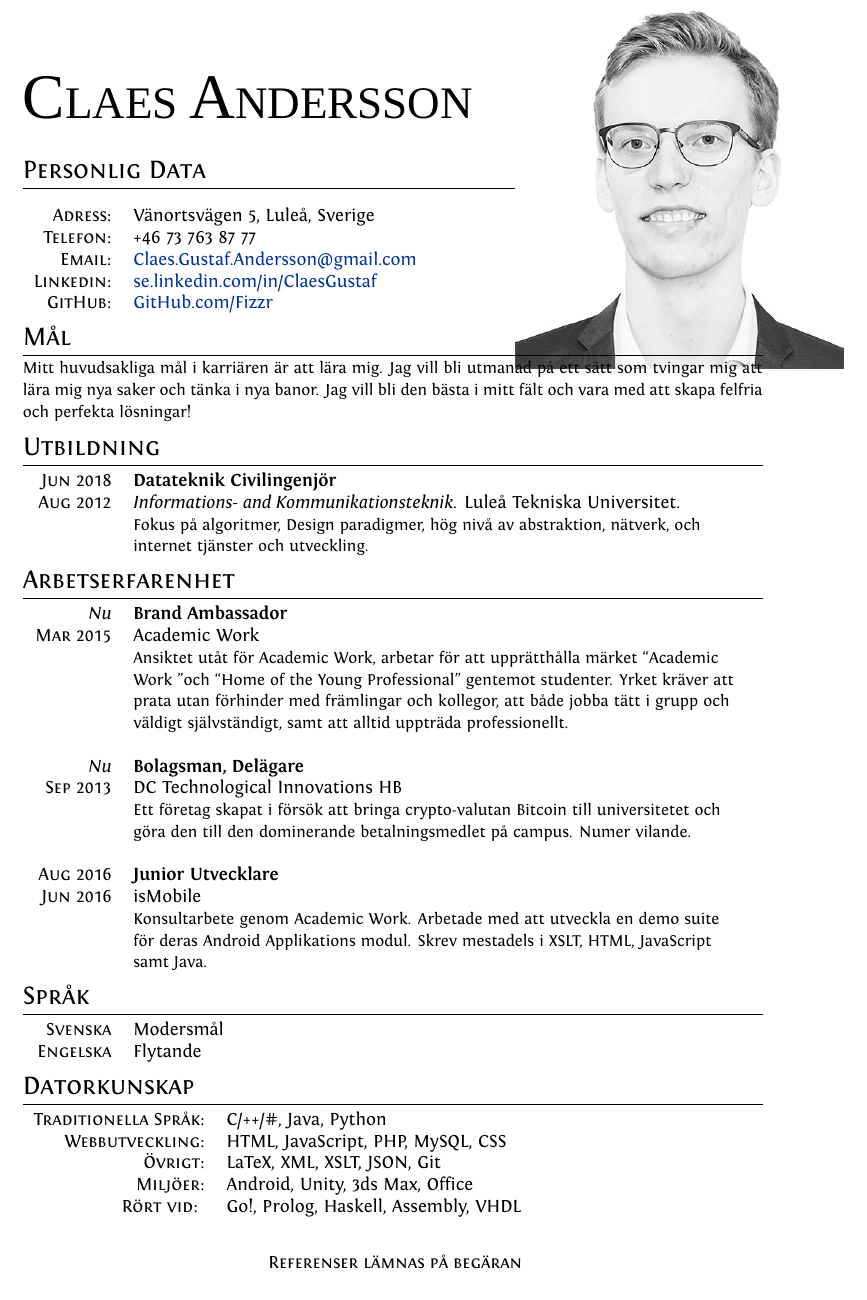
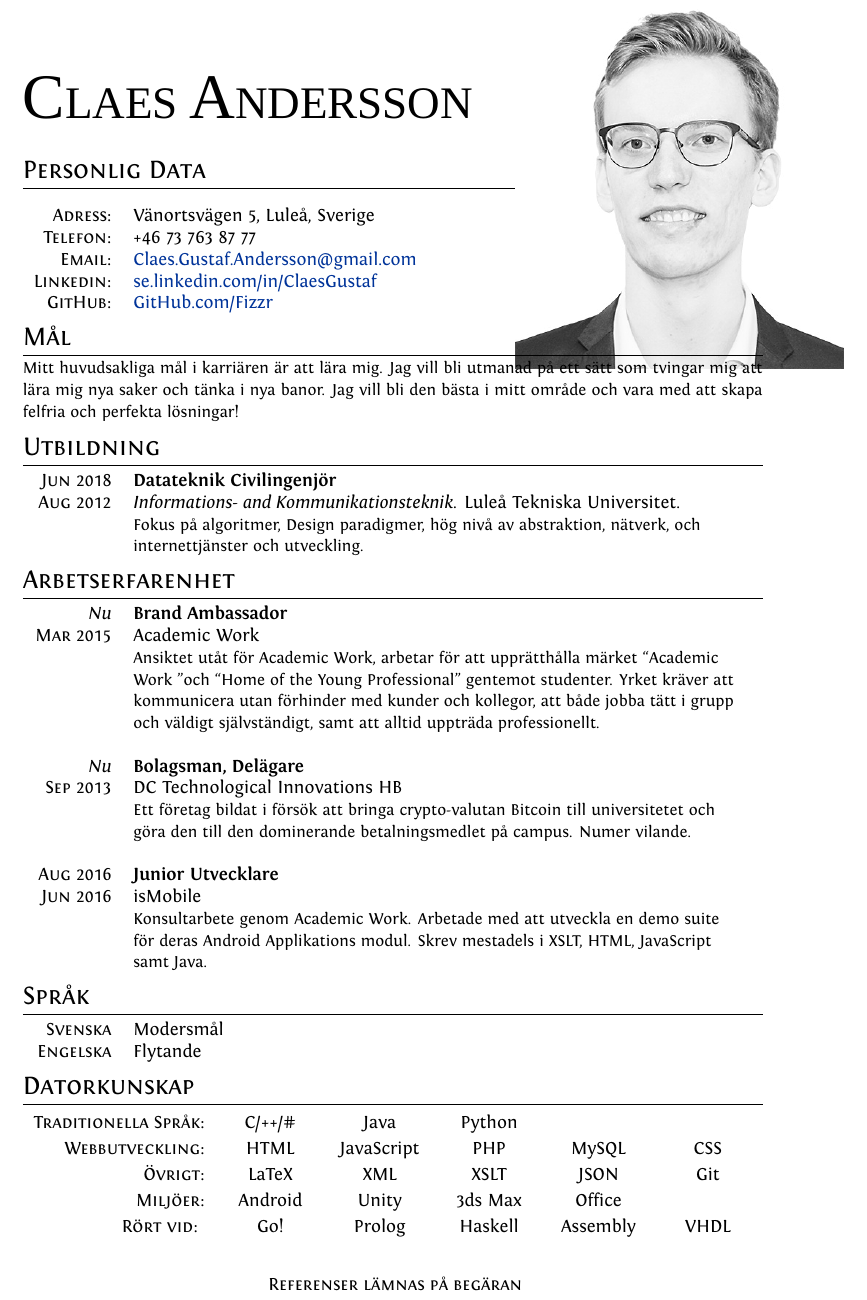
Before and after one commit to Fizzr/CV, a LaTeX document (Svenska.tex): part of the page, cut so that both start at the same text. Compiled offline with XeLaTeX; a missing font is replaced by an installed copy or a similar font.

Commit message:
Minor swedish improvments and tidier programming section

```diff
--- a/Svenska.tex
+++ b/Svenska.tex
@@ -26,7 +26,7 @@
 \newcolumntype{R}[1]{>{\raggedleft\let\newline\\\arraybackslash\hspace{0pt}}m{#1}}
 \newcolumntype{D}{>{\raggedleft\let\newline\\\arraybackslash\hspace{0pt}}m{1.51cm}}
 
-
+\usepackage{tabu}	%For distributing remaining tab space evenly
 
 %FONTS
 \defaultfontfeatures{Mapping=tex-text}
@@ -106,7 +106,7 @@ ItalicFont = Fontin-Italic.otf
 \end{tabular}
 
 \section{Mål}
-{\small Mitt huvudsakliga mål i karriären är att lära mig. Jag vill bli utmanad på ett sätt som tvingar mig att lära mig nya saker och tänka i nya banor. Jag vill bli den bästa i mitt fält och vara med att skapa felfria och perfekta lösningar!}
+{\small Mitt huvudsakliga mål i karriären är att lära mig. Jag vill bli utmanad på ett sätt som tvingar mig att lära mig nya saker och tänka i nya banor. Jag vill bli den bästa i mitt område och vara med att skapa felfria och perfekta lösningar!}
 %{\small The main goal in my career is to learn. I want to be challenged in a way that forces me to learn new things and think in new ways. I want to become the best in my field at what I do, and I want to be a part of creating flawless and perfect solutions!}
 
 %Section: Education
@@ -114,7 +114,7 @@ ItalicFont = Fontin-Italic.otf
 \begin{tabular}{D L {\textwidth - 2.7cm}}
 \textsc{Jun 2018}	&	\textbf{Datateknik Civilingenjör}\\
 \textsc{Aug 2012}	&	 \emph{Informations- and Kommunikationsteknik}. Luleå Tekniska Universitet.\\
-			&	{\small Fokus på algoritmer, Design paradigmer, hög nivå av abstraktion, nätverk, och internet tjänster och utveckling.}
+			&	{\small Fokus på algoritmer, Design paradigmer, hög nivå av abstraktion, nätverk, och internettjänster och utveckling.}
 \end{tabular}
 
 
@@ -123,11 +123,11 @@ ItalicFont = Fontin-Italic.otf
 \begin{tabular}{D L {\textwidth - 2.7cm}}
  \emph{Nu} 	& 	\textbf{Brand Ambassador}	\\
  \textsc{Mar 2015}	&	Academic Work			\\
- 			&	{\small Ansiktet utåt för Academic Work,  arbetar för att upprätthålla märket ``Academic Work ''och ``Home of the Young Professional'' gentemot studenter. Yrket kräver att prata utan förhinder med främlingar och kollegor, att både jobba tätt i grupp och väldigt självständigt, samt att alltid uppträda professionellt.}	\\
+ 			&	{\small Ansiktet utåt för Academic Work,  arbetar för att upprätthålla märket ``Academic Work ''och ``Home of the Young Professional'' gentemot studenter. Yrket kräver att kommunicera utan förhinder med kunder och kollegor, att både jobba tätt i grupp och väldigt självständigt, samt att alltid uppträda professionellt.}	\\
 			&						\\
 \emph{Nu}	&	\textbf{Bolagsman, Delägare}		\\
 \textsc{Sep 2013}	&	DC Technological Innovations HB	\\
- 			&	{\small Ett företag skapat i försök att bringa crypto-valutan Bitcoin till universitetet och göra den till den dominerande betalningsmedlet på campus. Numer vilande.}					\\
+ 			&	{\small Ett företag bildat i försök att bringa crypto-valutan Bitcoin till universitetet och göra den till den dominerande betalningsmedlet på campus. Numer vilande.}					\\
  			&						\\
 \textsc{Aug 2016}	&	\textbf{Junior Utvecklare}		\\
 \textsc{Jun 2016}	&	isMobile				\\
@@ -145,13 +145,14 @@ ItalicFont = Fontin-Italic.otf
 \end{tabular}
 
 \section{Datorkunskap}
-\begin{tabular}{rl}
-\textsc{Traditionella Språk:}		&	C/++/\#, Java, Python\\
-\textsc{Webbutveckling:}		&	 HTML, JavaScript,  PHP, MySQL, CSS\\
-\textsc{Övrigt:}				& 	LaTeX, XML, XSLT, JSON, Git\\
-\textsc{Miljöer:}			&	Android, Unity, 3ds Max, Office\\
-\textsc{Rört vid: }			&	Go!, Prolog, Haskell, Assembly, VHDL
-\end{tabular}
+\def\arraystretch{1.2}%  1 is the default, change whatever you need
+\begin{tabu}to \textwidth{r X[c] X[c] X[c] X[c] X[c]}
+\textsc{Traditionella Språk:}	&	C/++/\#	&	 Java		&	Python	&			&		\\
+\textsc{Webbutveckling:}		&	 HTML		& 	JavaScript	&	PHP		&	MySQL	& 	CSS	\\
+\textsc{Övrigt:}			& 	LaTeX		&	XML		&	XSLT		&	JSON		&	 Git	\\
+\textsc{Miljöer:}			&	Android	& 	Unity		&	3ds Max	&	Office		&		\\
+\textsc{Rört vid: }			&	Go!		&	 Prolog	&	Haskell	&	Assembly	&	 VHDL
+\end{tabu}
 \\[0.3cm]
 
 \centering\textsc{ Referenser lämnas på begäran}
```
Also changed, not shown: English.tex (+9 -8 lines), English.pdf, Svenska.pdf.
